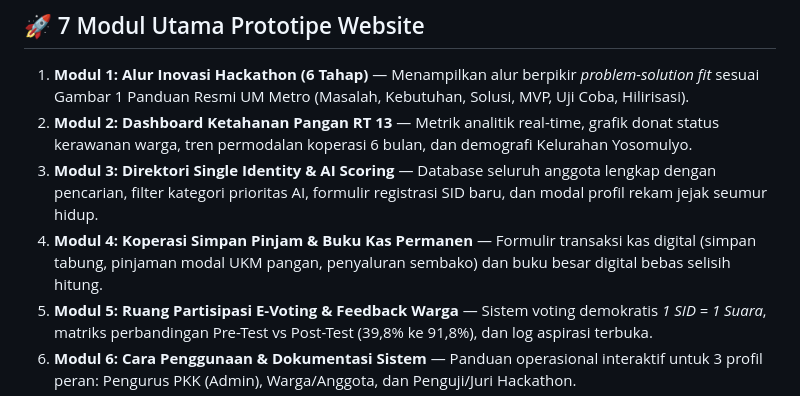
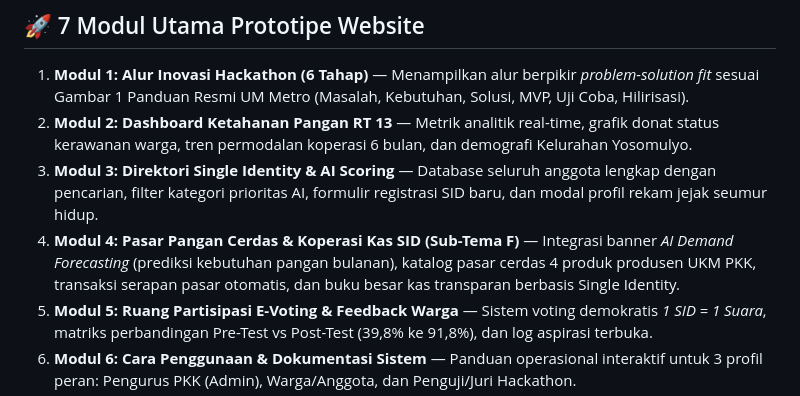
Before and after one commit to justnaaa/SI-PANGAN-ID, a Markdown page: README.md, the part around the change. GitHub-like rendering.

Commit message:
docs(readme): perbarui ringkasan Modul 4 dengan Pasar Pangan Cerdas dan integrasi ekosistem produsen-konsumen

```diff
--- a/README.md
+++ b/README.md
@@ -54,7 +54,7 @@ Sistem mengintegrasikan engine *Computer Vision OCR* yang berjalan langsung di p
 1. **Modul 1: Alur Inovasi Hackathon (6 Tahap)** — Menampilkan alur berpikir *problem-solution fit* sesuai Gambar 1 Panduan Resmi UM Metro (Masalah, Kebutuhan, Solusi, MVP, Uji Coba, Hilirisasi).
 2. **Modul 2: Dashboard Ketahanan Pangan RT 13** — Metrik analitik real-time, grafik donat status kerawanan warga, tren permodalan koperasi 6 bulan, dan demografi Kelurahan Yosomulyo.
 3. **Modul 3: Direktori Single Identity & AI Scoring** — Database seluruh anggota lengkap dengan pencarian, filter kategori prioritas AI, formulir registrasi SID baru, dan modal profil rekam jejak seumur hidup.
-4. **Modul 4: Koperasi Simpan Pinjam & Buku Kas Permanen** — Formulir transaksi kas digital (simpan tabung, pinjaman modal UKM pangan, penyaluran sembako) dan buku besar digital bebas selisih hitung.
+4. **Modul 4: Pasar Pangan Cerdas & Koperasi Kas SID (Sub-Tema F)** — Integrasi banner *AI Demand Forecasting* (prediksi kebutuhan pangan bulanan), katalog pasar cerdas 4 produk produsen UKM PKK, transaksi serapan pasar otomatis, dan buku besar kas transparan berbasis Single Identity.
 5. **Modul 5: Ruang Partisipasi E-Voting & Feedback Warga** — Sistem voting demokratis *1 SID = 1 Suara*, matriks perbandingan Pre-Test vs Post-Test (39,8% ke 91,8%), dan log aspirasi terbuka.
 6. **Modul 6: Cara Penggunaan & Dokumentasi Sistem** — Panduan operasional interaktif untuk 3 profil peran: Pengurus PKK (Admin), Warga/Anggota, dan Penguji/Juri Hackathon.
 7. **Modul 7: Profil Tim Inovator & Peta Lokasi Kemitraan** — Susunan tim lintas disiplin UM Metro, Dosen Pendamping, Pimpinan Mitra (Ibu Sartika), denah rute kampus ke lokasi mitra (3,7 km via Jl. Tawes), dan rencana alokasi anggaran.
```
